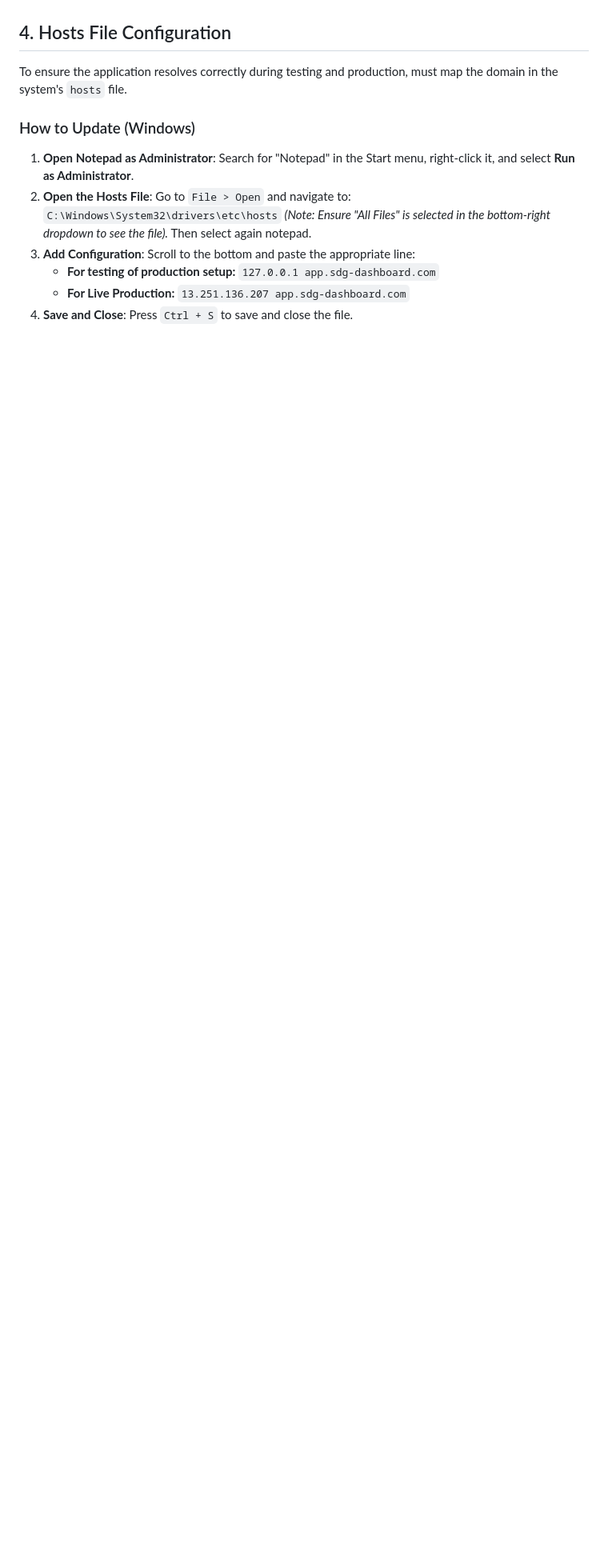
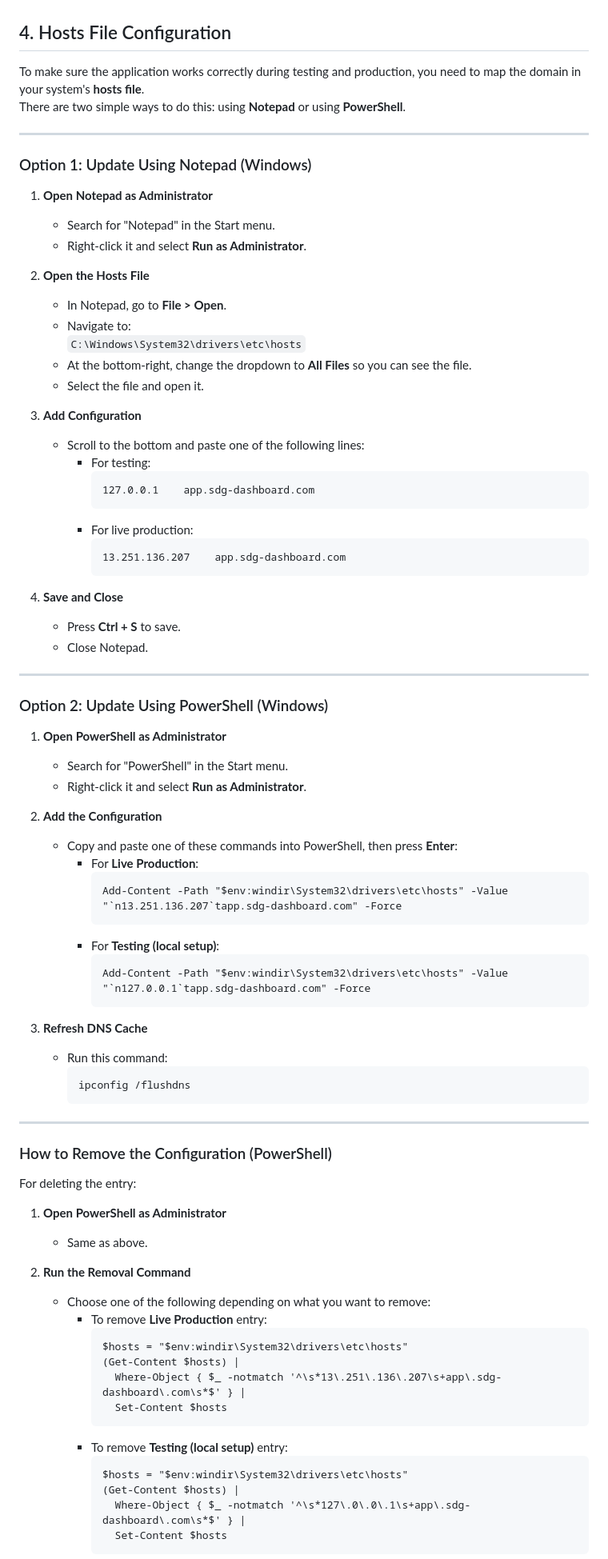
Before and after one commit to zjsan/sdg-app, a Markdown page: README.md, the part around one of its changes. Shown at 80% size. Drawn GitHub-style; blank space fills up the shorter version.

Commit message:
updated host file config

````diff
--- a/README.md
+++ b/README.md
@@ -34,15 +34,94 @@ To access Live Prod: **13.251.136.207** -> automatically redirected to https://a
 
 ## 4. Hosts File Configuration
 
-To ensure the application resolves correctly during testing and production, must map the domain in the system's `hosts` file.
+To make sure the application works correctly during testing and production, you need to map the domain in your system's **hosts file**.
+There are two simple ways to do this: using **Notepad** or using **PowerShell**.
 
-### How to Update (Windows)
+---
 
-1.  **Open Notepad as Administrator**: Search for "Notepad" in the Start menu, right-click it, and select **Run as Administrator**.
-2.  **Open the Hosts File**: Go to `File > Open` and navigate to:
-    `C:\Windows\System32\drivers\etc\hosts`
-    _(Note: Ensure "All Files" is selected in the bottom-right dropdown to see the file)._ Then select again notepad.
-3.  **Add Configuration**: Scroll to the bottom and paste the appropriate line:
-    - **For testing of production setup:** `127.0.0.1 app.sdg-dashboard.com`
-    - **For Live Production:** `13.251.136.207 app.sdg-dashboard.com`
-4.  **Save and Close**: Press `Ctrl + S` to save and close the file.
+### Option 1: Update Using Notepad (Windows)
+
+1. **Open Notepad as Administrator**
+
+   - Search for "Notepad" in the Start menu.
+   - Right-click it and select **Run as Administrator**.
+
+2. **Open the Hosts File**
+
+   - In Notepad, go to **File > Open**.
+   - Navigate to:
+     `C:\Windows\System32\drivers\etc\hosts`
+   - At the bottom-right, change the dropdown to **All Files** so you can see the file.
+   - Select the file and open it.
+
+3. **Add Configuration**
+
+   - Scroll to the bottom and paste one of the following lines:
+     - For testing:
+       ```
+       127.0.0.1    app.sdg-dashboard.com
+       ```
+     - For live production:
+       ```
+       13.251.136.207    app.sdg-dashboard.com
+       ```
+
+4. **Save and Close**
+   - Press **Ctrl + S** to save.
+   - Close Notepad.
+
+---
+
+### Option 2: Update Using PowerShell (Windows)
+
+1. **Open PowerShell as Administrator**
+
+   - Search for "PowerShell" in the Start menu.
+   - Right-click it and select **Run as Administrator**.
+
+2. **Add the Configuration**
+
+   - Copy and paste one of these commands into PowerShell, then press **Enter**:
+     - For **Live Production**:
+       ```
+       Add-Content -Path "$env:windir\System32\drivers\etc\hosts" -Value "`n13.251.136.207`tapp.sdg-dashboard.com" -Force
+       ```
+     - For **Testing (local setup)**:
+       ```
+       Add-Content -Path "$env:windir\System32\drivers\etc\hosts" -Value "`n127.0.0.1`tapp.sdg-dashboard.com" -Force
+       ```
+
+3. **Refresh DNS Cache**
+   - Run this command:
+     ```
+     ipconfig /flushdns
+     ```
+
+---
+
+### How to Remove the Configuration (PowerShell)
+
+For deleting the entry:
+
+1. **Open PowerShell as Administrator**
+
+   - Same as above.
+
+2. **Run the Removal Command**
+
+   - Choose one of the following depending on what you want to remove:
+     - To remove **Live Production** entry:
+       ```
+       $hosts = "$env:windir\System32\drivers\etc\hosts"
+       (Get-Content $hosts) |
+         Where-Object { $_ -notmatch '^\s*13\.251\.136\.207\s+app\.sdg-dashboard\.com\s*$' } |
+         Set-Content $hosts
+       ```
+     - To remove **Testing (local setup)** entry:
+       ```
+       $hosts = "$env:windir\System32\drivers\etc\hosts"
+       (Get-Content $hosts) |
+         Where-Object { $_ -notmatch '^\s*127\.0\.0\.1\s+app\.sdg-dashboard\.com\s*$' } |
+         Set-Content $hosts
+       ```
+
````
Also changed, not shown: other parts of README.md (+5 -0 lines).
